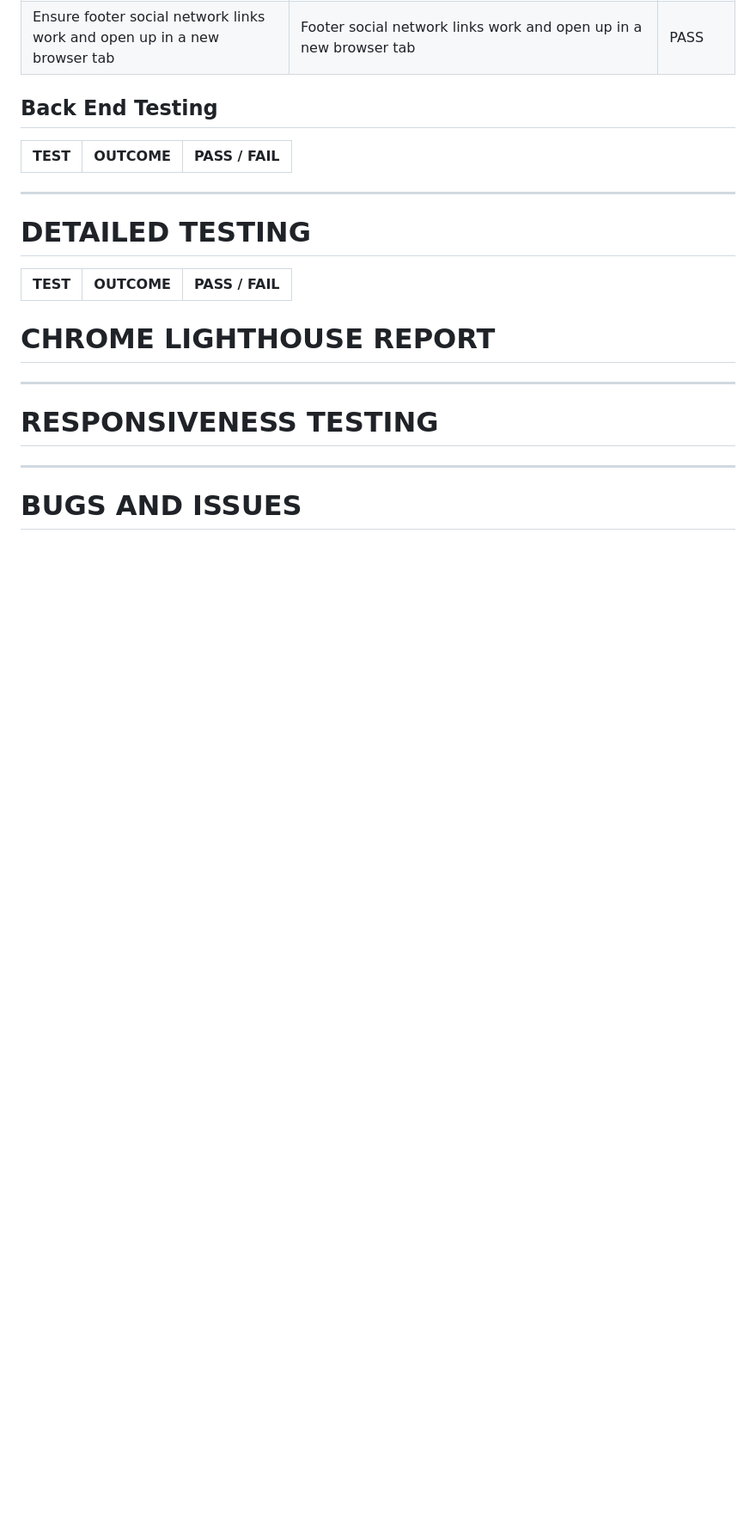
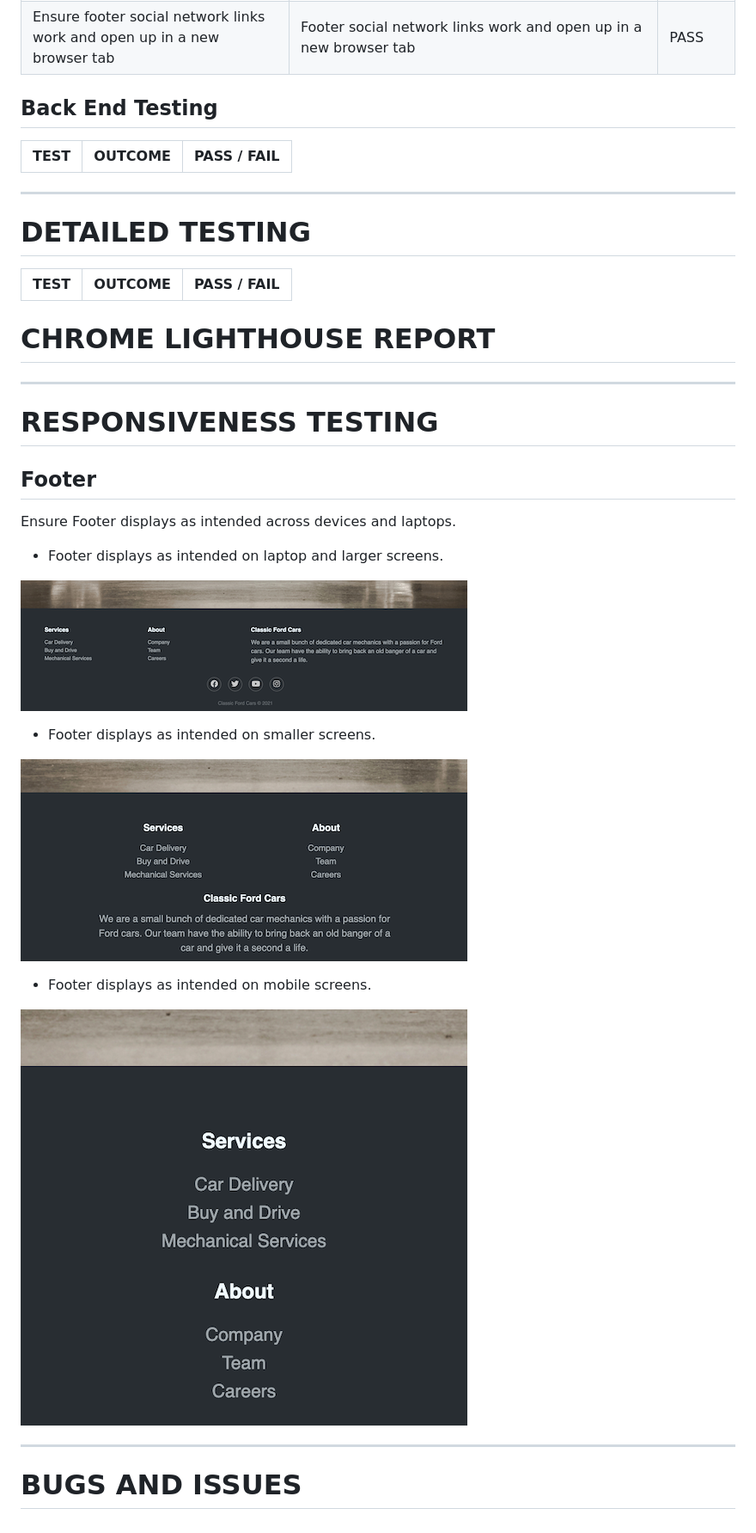
Before and after one commit to Code-Institute-Submissions/mickmccann-MS4-Classic-Ford-Cars_NovResub, a Markdown page: TESTING.md, the part around the change. Shown: that part at 86% size. GitHub-like rendering; pictures changed too: wireframes/footer_lager.png (added), wireframes/footer_mobile.png (added), wireframes/footer_smaller.png (added); blank space fills up the shorter version.

```diff
--- a/TESTING.md
+++ b/TESTING.md
@@ -49,6 +49,22 @@ TEST            | OUTCOME                          | PASS / FAIL
 
 # RESPONSIVENESS TESTING
 
+## Footer
+
+Ensure Footer displays as intended across devices and laptops.
+
+- Footer displays as intended on laptop and larger screens.
+
+![footer larger screens](wireframes/footer_lager.png)
+
+- Footer displays as intended on smaller screens.
+
+![footer smaller screens](wireframes/footer_smaller.png)
+
+- Footer displays as intended on mobile screens.
+
+![footer mobile screens](wireframes/footer_mobile.png)
+
 ---
 
 # BUGS AND ISSUES
```
Also changed, not shown: 2 other files.
